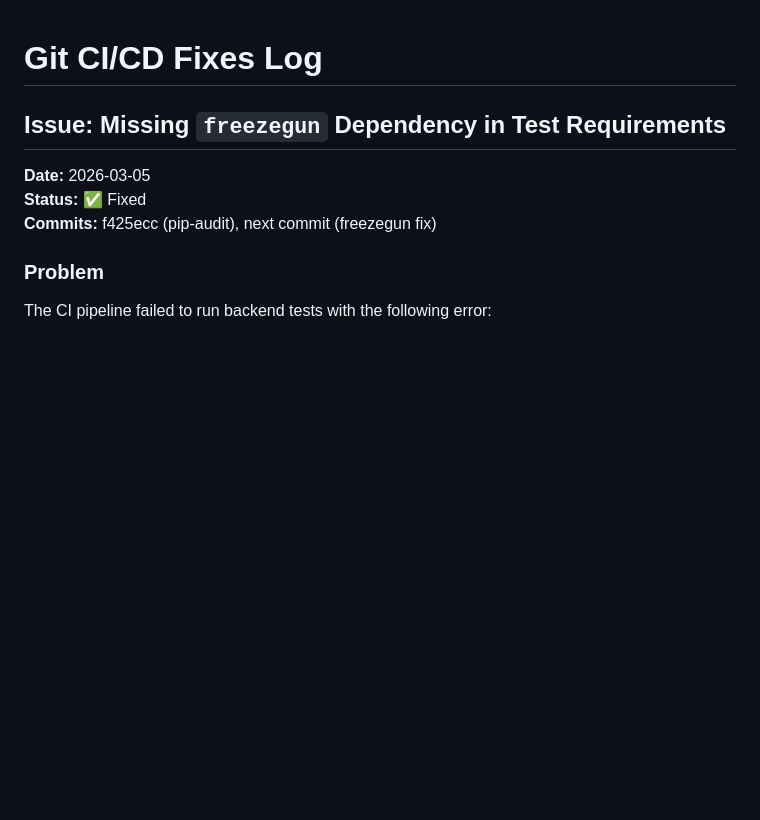
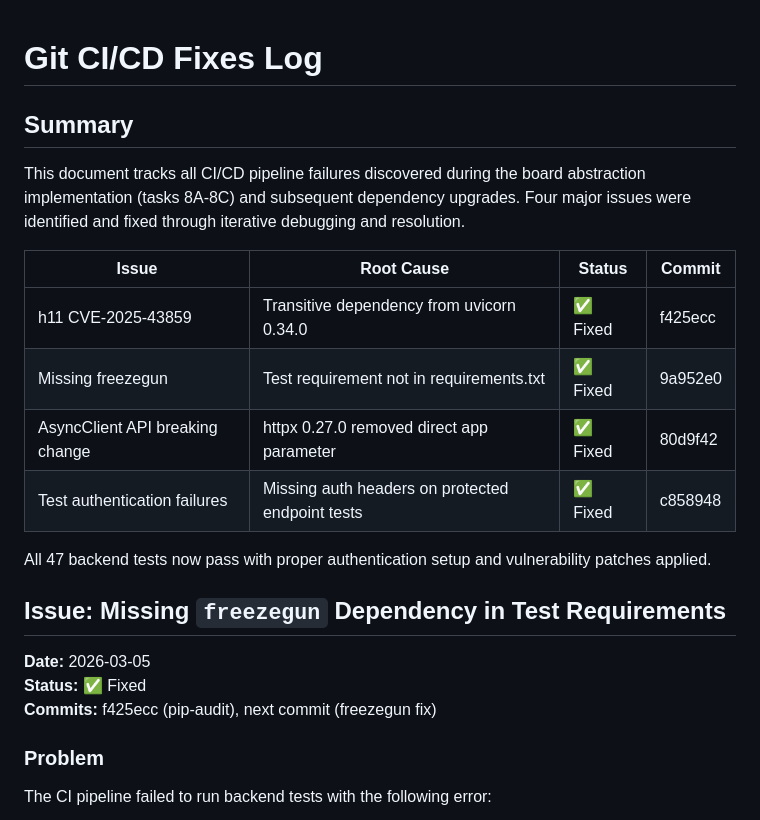
Before and after one commit to nerdyparas/AiHomeCloud, a Markdown page: gitfixes.md, the part around the change. Drawn GitHub-style; blank space fills up the shorter version.

Commit message:
docs: update gitfixes.md with CI/CD fixes summary table

```diff
--- a/gitfixes.md
+++ b/gitfixes.md
@@ -1,4 +1,17 @@
 # Git CI/CD Fixes Log
+
+## Summary
+
+This document tracks all CI/CD pipeline failures discovered during the board abstraction implementation (tasks 8A-8C) and subsequent dependency upgrades. Four major issues were identified and fixed through iterative debugging and resolution.
+
+| Issue | Root Cause | Status | Commit |
+|-------|-----------|--------|--------|
+| h11 CVE-2025-43859 | Transitive dependency from uvicorn 0.34.0 | ✅ Fixed | f425ecc |
+| Missing freezegun | Test requirement not in requirements.txt | ✅ Fixed | 9a952e0 |
+| AsyncClient API breaking change | httpx 0.27.0 removed direct app parameter | ✅ Fixed | 80d9f42 |
+| Test authentication failures | Missing auth headers on protected endpoint tests | ✅ Fixed | c858948 |
+
+All 47 backend tests now pass with proper authentication setup and vulnerability patches applied.
 
 ## Issue: Missing `freezegun` Dependency in Test Requirements
 
```
